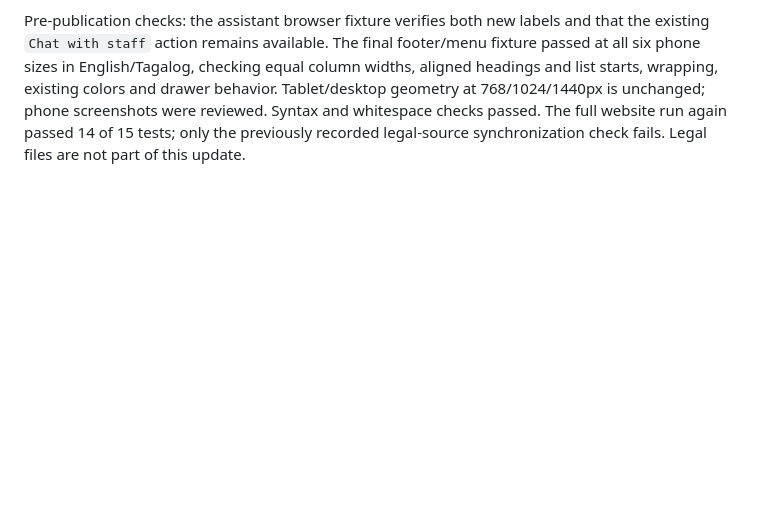
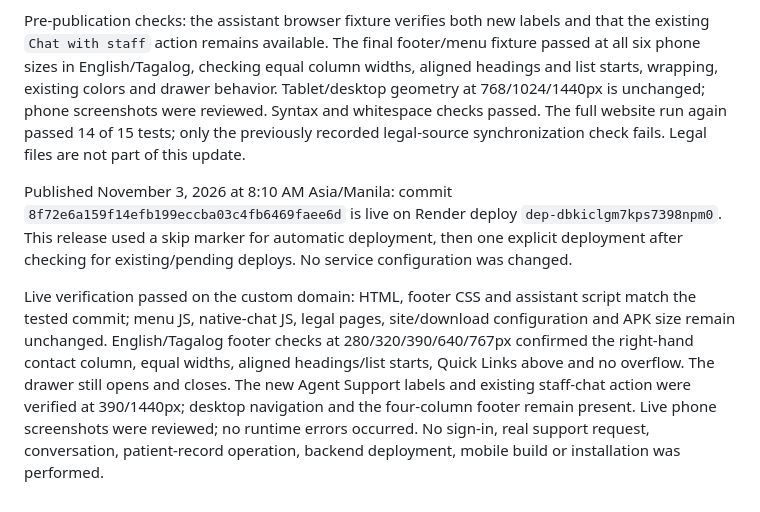
Before and after one commit to sambal01/alphastar-web, a Markdown page: docs/mobile-footer-menu.md, the part around the change. Rendered like a GitHub page; blank space fills up the shorter version.

Commit message:
Record live Agent Support and contact-column verification [skip render]

```diff
--- a/docs/mobile-footer-menu.md
+++ b/docs/mobile-footer-menu.md
@@ -19,3 +19,7 @@ Live verification on `https://alphastarkasiglahan.com/` passed: the deployed HTM
 The user requested the current mobile footer arrangement above and renamed the website assistant topic from `Talk to Clinic Staff` to `Talk to Agent Support` (`Kausapin ang Agent Support`). Only the label changes; the existing staff-support flow, consent, backend, messages and availability rules are retained. Cache versions are updated for the footer CSS and assistant script. Desktop/tablet footer styles, colors, links and the existing Android download are unchanged.
 
 Pre-publication checks: the assistant browser fixture verifies both new labels and that the existing `Chat with staff` action remains available. The final footer/menu fixture passed at all six phone sizes in English/Tagalog, checking equal column widths, aligned headings and list starts, wrapping, existing colors and drawer behavior. Tablet/desktop geometry at 768/1024/1440px is unchanged; phone screenshots were reviewed. Syntax and whitespace checks passed. The full website run again passed 14 of 15 tests; only the previously recorded legal-source synchronization check fails. Legal files are not part of this update.
+
+Published November 3, 2026 at 8:10 AM Asia/Manila: commit `8f72e6a159f14efb199eccba03c4fb6469faee6d` is live on Render deploy `dep-dbkiclgm7kps7398npm0`. This release used a skip marker for automatic deployment, then one explicit deployment after checking for existing/pending deploys. No service configuration was changed.
+
+Live verification passed on the custom domain: HTML, footer CSS and assistant script match the tested commit; menu JS, native-chat JS, legal pages, site/download configuration and APK size remain unchanged. English/Tagalog footer checks at 280/320/390/640/767px confirmed the right-hand contact column, equal widths, aligned headings/list starts, Quick Links above and no overflow. The drawer still opens and closes. The new Agent Support labels and existing staff-chat action were verified at 390/1440px; desktop navigation and the four-column footer remain present. Live phone screenshots were reviewed; no runtime errors occurred. No sign-in, real support request, conversation, patient-record operation, backend deployment, mobile build or installation was performed.
```
